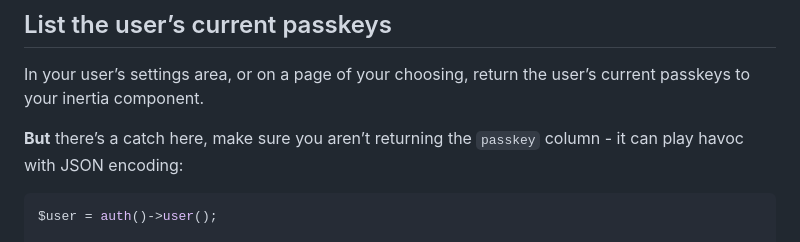
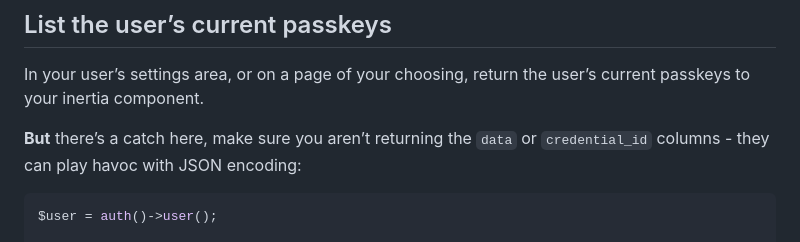
Before and after one commit to danmatthews/danmatthews.me, a Markdown page: content/posts/2025-05-09-implementing-passkeys-in-inertiajs-using-spaties-new-passkeys-package.md, the part around the change. Rendered like a GitHub page.

Commit message:
Update column name

````diff
--- a/content/posts/2025-05-09-implementing-passkeys-in-inertiajs-using-spaties-new-passkeys-package.md
+++ b/content/posts/2025-05-09-implementing-passkeys-in-inertiajs-using-spaties-new-passkeys-package.md
@@ -20,7 +20,7 @@ Install the package [as instructed](https://spatie.be/docs/laravel-passkeys/v1/i
 
 In your user’s settings area, or on a page of your choosing, return the user’s current passkeys to your inertia component.
 
-**But** there’s a catch here, make sure you aren’t returning the `passkey` column - it can play havoc with JSON encoding:
+**But** there’s a catch here, make sure you aren’t returning the `data` or `credential_id` columns - they can play havoc with JSON encoding:
 
 ```php
 $user = auth()->user();
````
